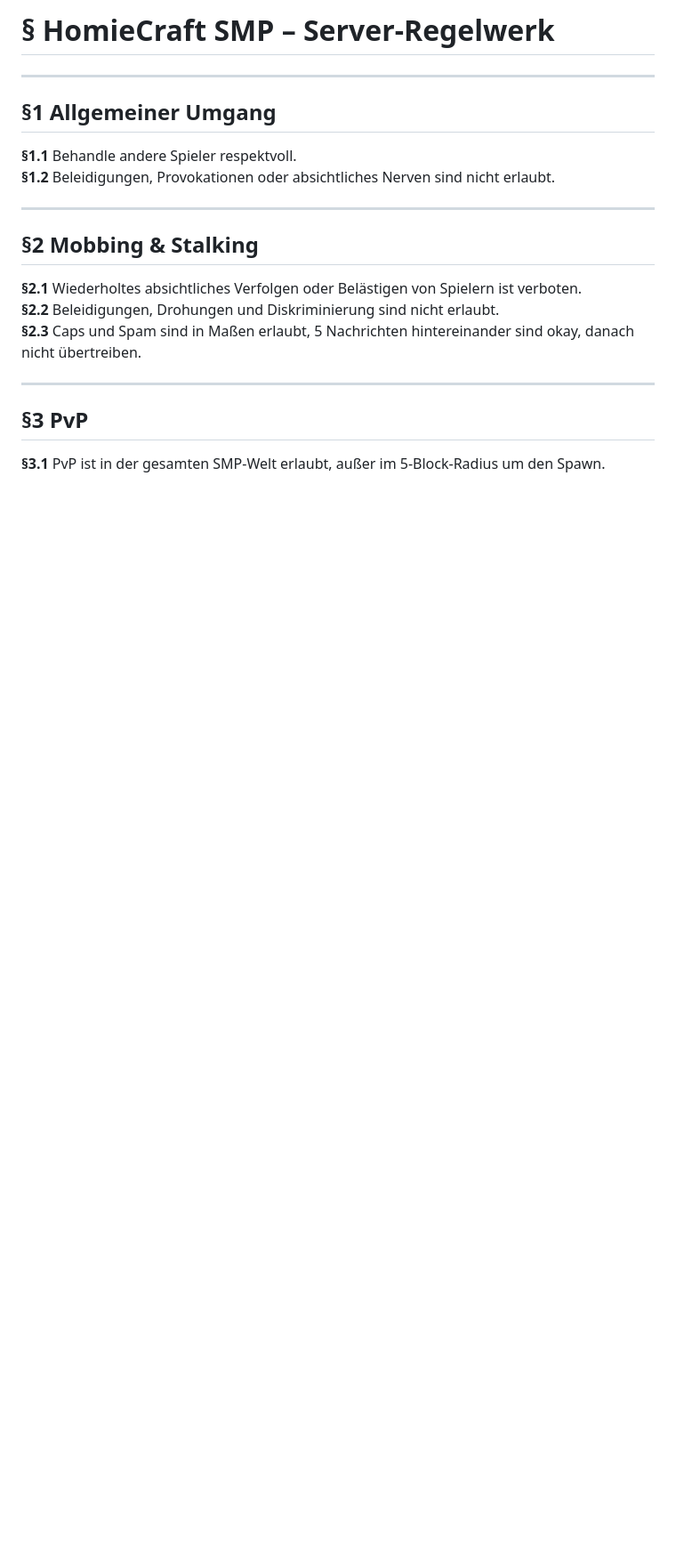
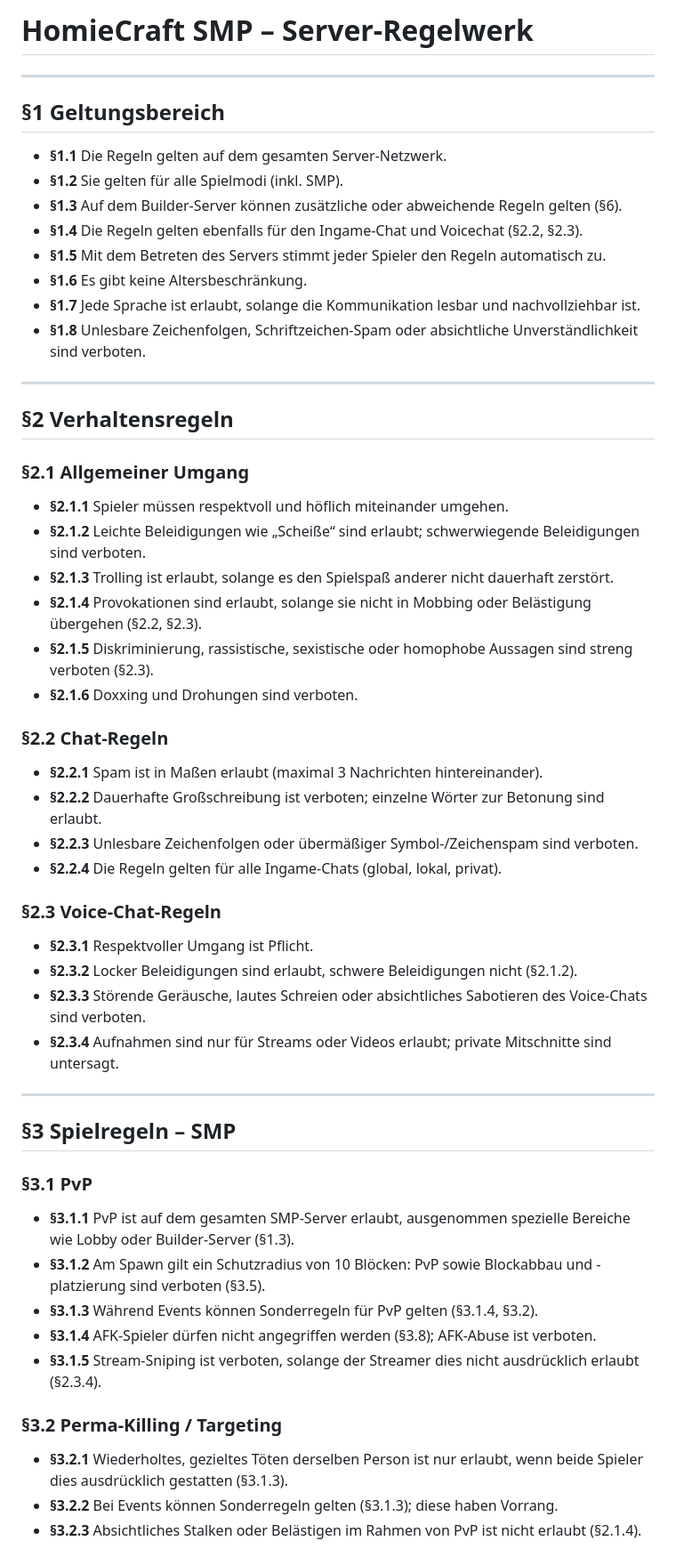
Before and after one commit to HomieCraft/HomieCraft-SMP, a Markdown page: regelwerk.md, the part around one of its changes. Shown at 89% size. Rendered like a GitHub page; blank space fills up the shorter version.

Commit message:
Update Regelwerk V0.3

```diff
--- a/regelwerk.md
+++ b/regelwerk.md
@@ -1,19 +1,54 @@
-# § HomieCraft SMP – Server-Regelwerk
+# HomieCraft SMP – Server-Regelwerk
 
 ---
 
-## §1 Allgemeiner Umgang
-**§1.1** Behandle andere Spieler respektvoll.
-**§1.2** Beleidigungen, Provokationen oder absichtliches Nerven sind nicht erlaubt.
+## §1 Geltungsbereich
+- **§1.1** Die Regeln gelten auf dem gesamten Server-Netzwerk.
+- **§1.2** Sie gelten für alle Spielmodi (inkl. SMP).
+- **§1.3** Auf dem Builder-Server können zusätzliche oder abweichende Regeln gelten (§6).
+- **§1.4** Die Regeln gelten ebenfalls für den Ingame-Chat und Voicechat (§2.2, §2.3).
+- **§1.5** Mit dem Betreten des Servers stimmt jeder Spieler den Regeln automatisch zu.
+- **§1.6** Es gibt keine Altersbeschränkung.
+- **§1.7** Jede Sprache ist erlaubt, solange die Kommunikation lesbar und nachvollziehbar ist.
+- **§1.8** Unlesbare Zeichenfolgen, Schriftzeichen-Spam oder absichtliche Unverständlichkeit sind verboten.
 
 ---
 
-## §2 Mobbing & Stalking
-**§2.1** Wiederholtes absichtliches Verfolgen oder Belästigen von Spielern ist verboten.
-**§2.2** Beleidigungen, Drohungen und Diskriminierung sind nicht erlaubt.
-**§2.3** Caps und Spam sind in Maßen erlaubt, 5 Nachrichten hintereinander sind okay, danach nicht übertreiben.
+## §2 Verhaltensregeln
+
+### §2.1 Allgemeiner Umgang
+- **§2.1.1** Spieler müssen respektvoll und höflich miteinander umgehen.
+- **§2.1.2** Leichte Beleidigungen wie „Scheiße“ sind erlaubt; schwerwiegende Beleidigungen sind verboten.
+- **§2.1.3** Trolling ist erlaubt, solange es den Spielspaß anderer nicht dauerhaft zerstört.
+- **§2.1.4** Provokationen sind erlaubt, solange sie nicht in Mobbing oder Belästigung übergehen (§2.2, §2.3).
+- **§2.1.5** Diskriminierung, rassistische, sexistische oder homophobe Aussagen sind streng verboten (§2.3).
+- **§2.1.6** Doxxing und Drohungen sind verboten.
+
+### §2.2 Chat-Regeln
+- **§2.2.1** Spam ist in Maßen erlaubt (maximal 3 Nachrichten hintereinander).
+- **§2.2.2** Dauerhafte Großschreibung ist verboten; einzelne Wörter zur Betonung sind erlaubt.
+- **§2.2.3** Unlesbare Zeichenfolgen oder übermäßiger Symbol-/Zeichenspam sind verboten.
+- **§2.2.4** Die Regeln gelten für alle Ingame-Chats (global, lokal, privat).
+
+### §2.3 Voice-Chat-Regeln
+- **§2.3.1** Respektvoller Umgang ist Pflicht.
+- **§2.3.2** Locker Beleidigungen sind erlaubt, schwere Beleidigungen nicht (§2.1.2).
+- **§2.3.3** Störende Geräusche, lautes Schreien oder absichtliches Sabotieren des Voice-Chats sind verboten.
+- **§2.3.4** Aufnahmen sind nur für Streams oder Videos erlaubt; private Mitschnitte sind untersagt.
 
 ---
 
-## §3 PvP
-**§3.1** PvP ist in der gesamten SMP-Welt erlaubt, außer im 5-Block-Radius um den Spawn.
+## §3 Spielregeln – SMP
+
+### §3.1 PvP
+- **§3.1.1** PvP ist auf dem gesamten SMP-Server erlaubt, ausgenommen spezielle Bereiche wie Lobby oder Builder-Server (§1.3).
+- **§3.1.2** Am Spawn gilt ein Schutzradius von 10 Blöcken: PvP sowie Blockabbau und -platzierung sind verboten (§3.5).
+- **§3.1.3** Während Events können Sonderregeln für PvP gelten (§3.1.4, §3.2).
+- **§3.1.4** AFK-Spieler dürfen nicht angegriffen werden (§3.8); AFK-Abuse ist verboten.
+- **§3.1.5** Stream-Sniping ist verboten, solange der Streamer dies nicht ausdrücklich erlaubt (§2.3.4).
+
+### §3.2 Perma-Killing / Targeting
+- **§3.2.1** Wiederholtes, gezieltes Töten derselben Person ist nur erlaubt, wenn beide Spieler dies ausdrücklich gestatten (§3.1.3).
+- **§3.2.2** Bei Events können Sonderregeln gelten (§3.1.3); diese haben Vorrang.
+- **§3.2.3** Absichtliches Stalken oder Belästigen im Rahmen von PvP ist nicht erlaubt (§2.1.4).
+
```
Also changed, not shown: other parts of regelwerk.md (+59 -128 lines).
